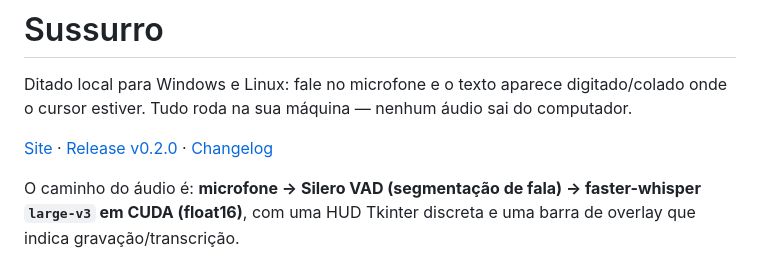
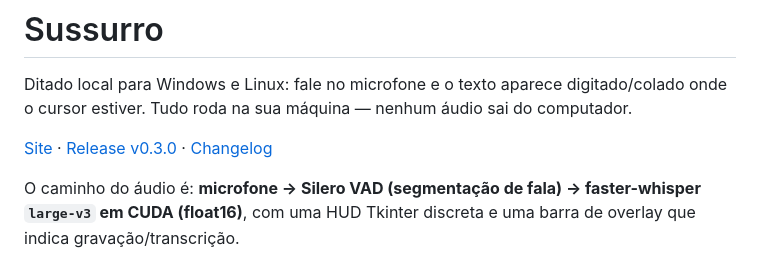
Before and after one commit to LucasOl1337/sussurro, a Markdown page: README.md, the part around the change. Drawn GitHub-style.

Commit message:
chore: release v0.3.0
Co-Authored-By: Claude Fable 5.1 <noreply@anthropic.com>
Claude-Session: https://claude.ai/code/session_01EztvdngPwnrSC4wi8hqvcQ

```diff
--- a/README.md
+++ b/README.md
@@ -2,7 +2,7 @@
 
 Ditado local para Windows e Linux: fale no microfone e o texto aparece digitado/colado onde o cursor estiver. Tudo roda na sua máquina — nenhum áudio sai do computador.
 
-[Site](https://lucasol1337.github.io/sussurro/) · [Release v0.2.0](https://github.com/LucasOl1337/sussurro/releases/tag/v0.2.0) · [Changelog](CHANGELOG.md)
+[Site](https://lucasol1337.github.io/sussurro/) · [Release v0.3.0](https://github.com/LucasOl1337/sussurro/releases/tag/v0.3.0) · [Changelog](CHANGELOG.md)
 
 O caminho do áudio é: **microfone → Silero VAD (segmentação de fala) → faster-whisper `large-v3` em CUDA (float16)**, com uma HUD Tkinter discreta e uma barra de overlay que indica gravação/transcrição.
 
```
Also changed, not shown: CHANGELOG.md (+3 -1 lines).
